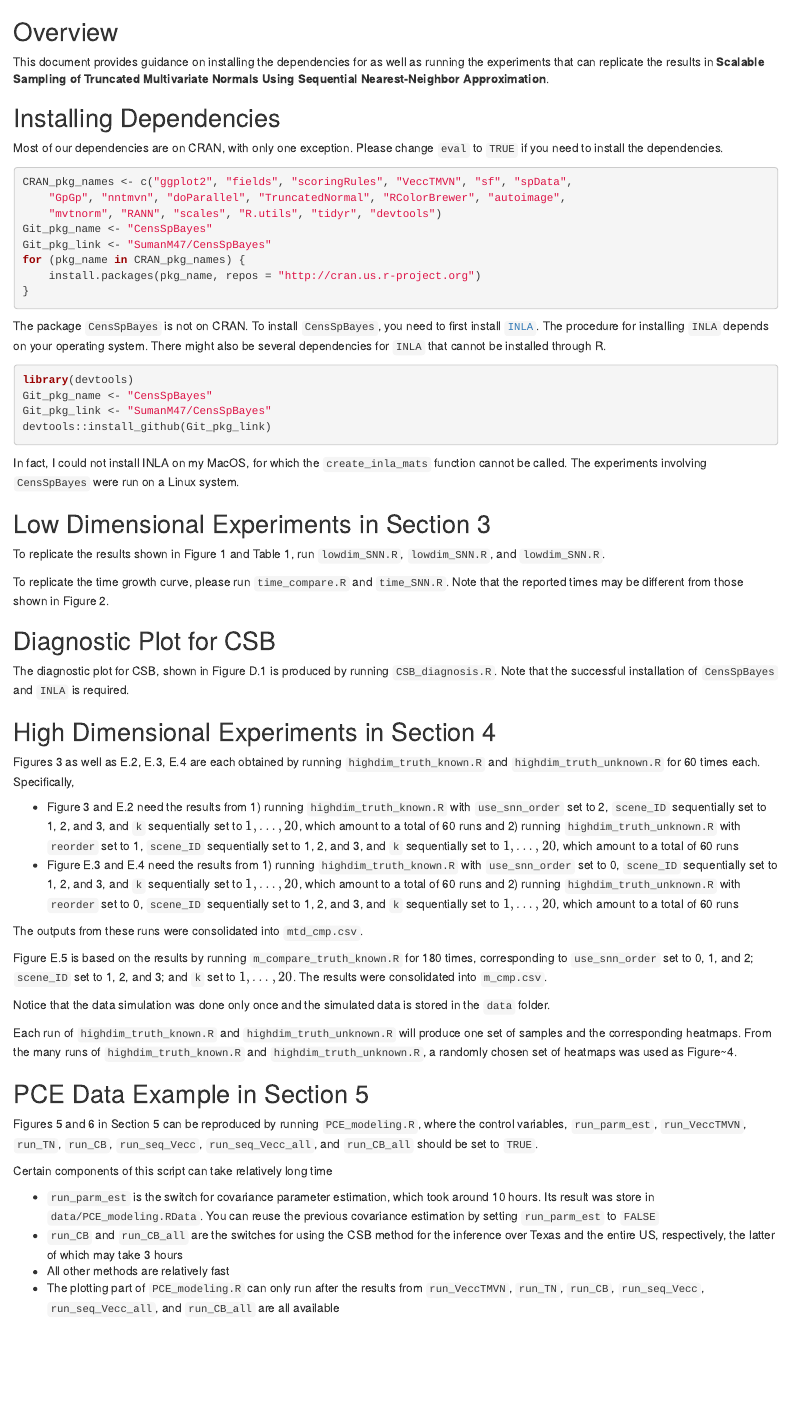
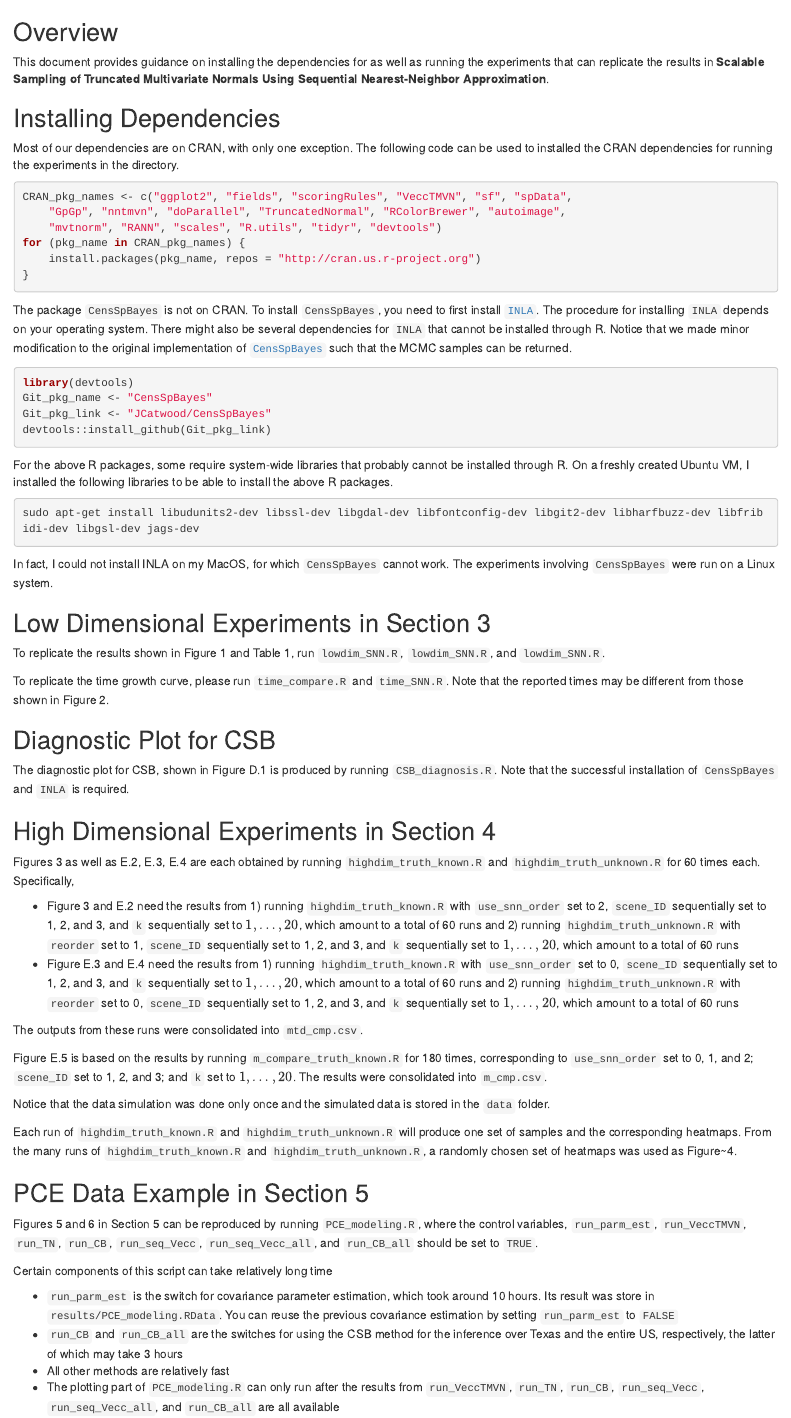
Before and after one commit to JCatwood/SNN-experiments, an R Markdown document (README.Rmd): the page in a window 1100 px wide, from its top. Rendered offline with R 4.5, knitr and Pandoc, with nearby package versions; both versions are drawn in the output format of the newer one.

Commit message:
Updated dependency installation

````diff
--- a/README.Rmd
+++ b/README.Rmd
@@ -1,5 +1,5 @@
 ---
-output: pdf_document
+output: html_document
 ---
 
 ```{r setup, include=FALSE}
@@ -13,25 +13,28 @@ This document provides guidance on installing the dependencies for as well as ru
 
 ## Installing Dependencies
 
-Most of our dependencies are on CRAN, with only one exception. Please change `eval` to `TRUE` if you need to install the dependencies.
+Most of our dependencies are on CRAN, with only one exception. The following code can be used to installed the CRAN dependencies for running the experiments in the directory.
 ```{r, eval=FALSE, message=FALSE, results='hide'}
 CRAN_pkg_names <- c("ggplot2", "fields", "scoringRules", "VeccTMVN", "sf", "spData", "GpGp", "nntmvn", "doParallel", "TruncatedNormal", "RColorBrewer", "autoimage", "mvtnorm", "RANN", "scales", "R.utils", "tidyr", "devtools")
-Git_pkg_name <- "CensSpBayes"
-Git_pkg_link <- "SumanM47/CensSpBayes"
 for (pkg_name in CRAN_pkg_names) {
   install.packages(pkg_name, repos='http://cran.us.r-project.org')
 }
 ```
 
-The package `CensSpBayes` is not on CRAN. To install `CensSpBayes`, you need to first install [`INLA`](https://www.r-inla.org/download-install). The procedure for installing `INLA` depends on your operating system. There might also be several dependencies for `INLA` that cannot be installed through R.
+The package `CensSpBayes` is not on CRAN. To install `CensSpBayes`, you need to first install [`INLA`](https://www.r-inla.org/download-install). The procedure for installing `INLA` depends on your operating system. There might also be several dependencies for `INLA` that cannot be installed through R. Notice that we made minor modification to the original implementation of [`CensSpBayes`](https://github.com/SumanM47/CensSpBayes) such that the MCMC samples can be returned.
 ```{r, eval=FALSE, message=FALSE, results='hide'}
 library(devtools)
 Git_pkg_name <- "CensSpBayes"
-Git_pkg_link <- "SumanM47/CensSpBayes"
+Git_pkg_link <- "JCatwood/CensSpBayes"
 devtools::install_github(Git_pkg_link)
 ```
 
-In fact, I could not install INLA on my MacOS, for which the `create_inla_mats` function cannot be called. The experiments involving `CensSpBayes` were run on a Linux system.
+For the above R packages, some require system-wide libraries that probably cannot be installed through R. On a freshly created Ubuntu VM, I installed the following libraries to be able to install the above R packages.
+```{bash, eval=FALSE}
+sudo apt-get install libudunits2-dev libssl-dev libgdal-dev libfontconfig-dev libgit2-dev libharfbuzz-dev libfribidi-dev libgsl-dev jags-dev
+```
+
+In fact, I could not install INLA on my MacOS, for which `CensSpBayes` cannot work. The experiments involving `CensSpBayes` were run on a Linux system.
 
 ## Low Dimensional Experiments in Section 3
 
@@ -64,7 +67,7 @@ Figures 5 and 6 in Section 5 can be reproduced by running `PCE_modeling.R`, wher
 
 Certain components of this script can take relatively long time
 
-- `run_parm_est` is the switch for covariance parameter estimation, which took around 10 hours. Its result was store in `data/PCE_modeling.RData`. You can reuse the previous covariance estimation by setting `run_parm_est` to `FALSE`
+- `run_parm_est` is the switch for covariance parameter estimation, which took around 10 hours. Its result was store in `results/PCE_modeling.RData`. You can reuse the previous covariance estimation by setting `run_parm_est` to `FALSE`
 - `run_CB` and `run_CB_all` are the switches for using the CSB method for the inference over Texas and the entire US, respectively, the latter of which may take 3 hours
 - All other methods are relatively fast
 - The plotting part of `PCE_modeling.R` can only run after the results from `run_VeccTMVN`, `run_TN`, `run_CB`, `run_seq_Vecc`, `run_seq_Vecc_all`, and `run_CB_all` are all available
````
